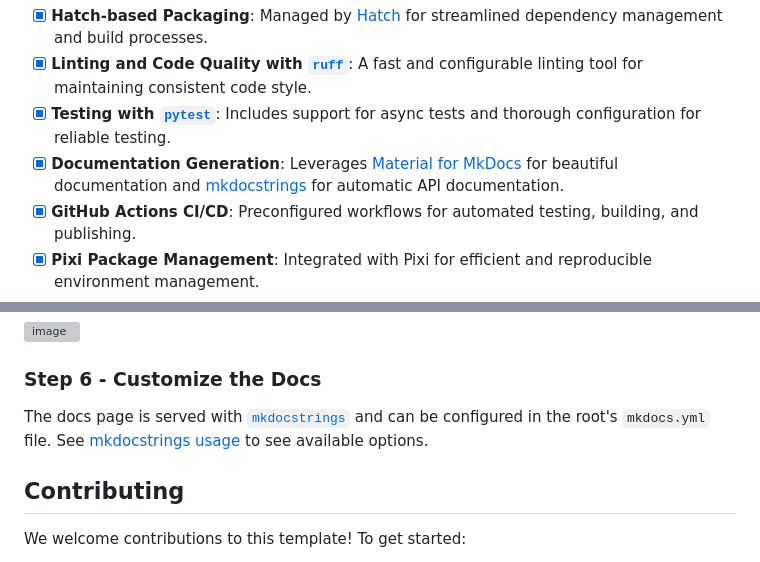
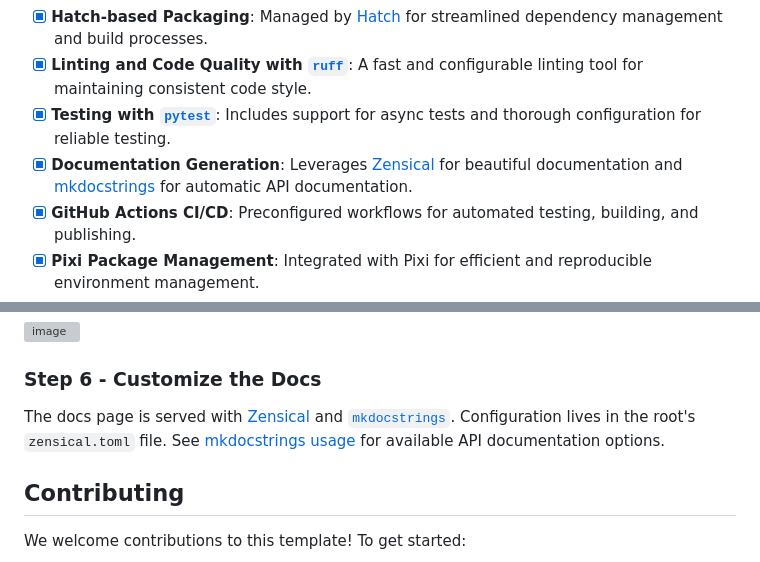
Before and after one commit to panel-extensions/copier-template-panel-extension, a Markdown page: README.md, 2 parts joined by grey strips. Rendered like a GitHub page; grey boxes are pictures that could not be loaded.

Commit message:
Update to reflect use of zensical

```diff
--- a/README.md
+++ b/README.md
@@ -7,7 +7,7 @@ This template comes preconfigured with essential tools and best practices to hel
 * [X] **Hatch-based Packaging**: Managed by [Hatch](https://hatch.pypa.io/latest/install/) for streamlined dependency management and build processes.
 * [X] **Linting and Code Quality with [`ruff`](https://github.com/charliermarsh/ruff)**: A fast and configurable linting tool for maintaining consistent code style.
 * [X] **Testing with [`pytest`](https://github.com/pytest-dev/pytest)**: Includes support for async tests and thorough configuration for reliable testing.
-* [X] **Documentation Generation**: Leverages [Material for MkDocs](https://squidfunk.github.io/mkdocs-material/) for beautiful documentation and [mkdocstrings](https://mkdocstrings.github.io/) for automatic API documentation.
+* [X] **Documentation Generation**: Leverages [Zensical](https://zensical.com/) for beautiful documentation and [mkdocstrings](https://mkdocstrings.github.io/) for automatic API documentation.
 * [X] **GitHub Actions CI/CD**: Preconfigured workflows for automated testing, building, and publishing.
 * [X] **Pixi Package Management**: Integrated with Pixi for efficient and reproducible environment management.
 * [X] **Update Flexibility**: Easily update your project to newer template versions with minimal disruption.
@@ -75,7 +75,7 @@ Once you've populated the template, you can release to PyPI by creating a tag!
 
 ### Step 6 - Customize the Docs
 
-The docs page is served with [`mkdocstrings`](https://mkdocstrings.github.io/python/) and can be configured in the root's `mkdocs.yml` file. See [mkdocstrings usage](https://mkdocstrings.github.io/python/usage/) to see available options.
+The docs page is served with [Zensical](https://zensical.com/) and [`mkdocstrings`](https://mkdocstrings.github.io/python/). Configuration lives in the root's `zensical.toml` file. See [mkdocstrings usage](https://mkdocstrings.github.io/python/usage/) for available API documentation options.
 
 ## Contributing
 
```
